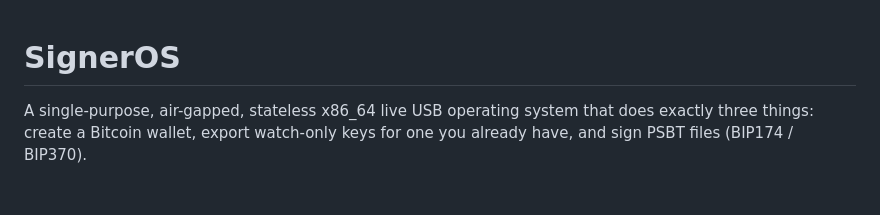
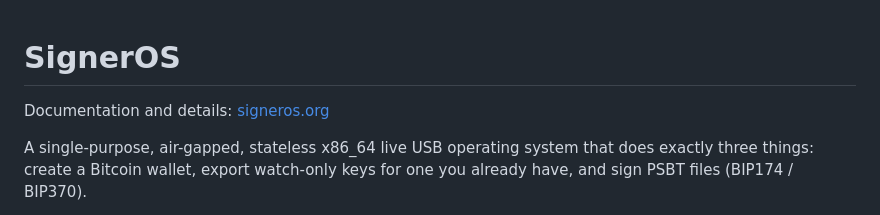
Before and after one commit to signeros/signeros, a Markdown page: README.md, the part around the change. Drawn GitHub-style; blank space fills up the shorter version.

Commit message:
Add documentation link for SignerOS
Added documentation link to README.

```diff
--- a/README.md
+++ b/README.md
@@ -1,4 +1,6 @@
 # SignerOS
+
+Documentation and details: [signeros.org](https://signeros.org)
 
 A single-purpose, air-gapped, stateless x86_64 live USB operating system that
 does exactly three things: create a Bitcoin wallet, export watch-only keys for
```
